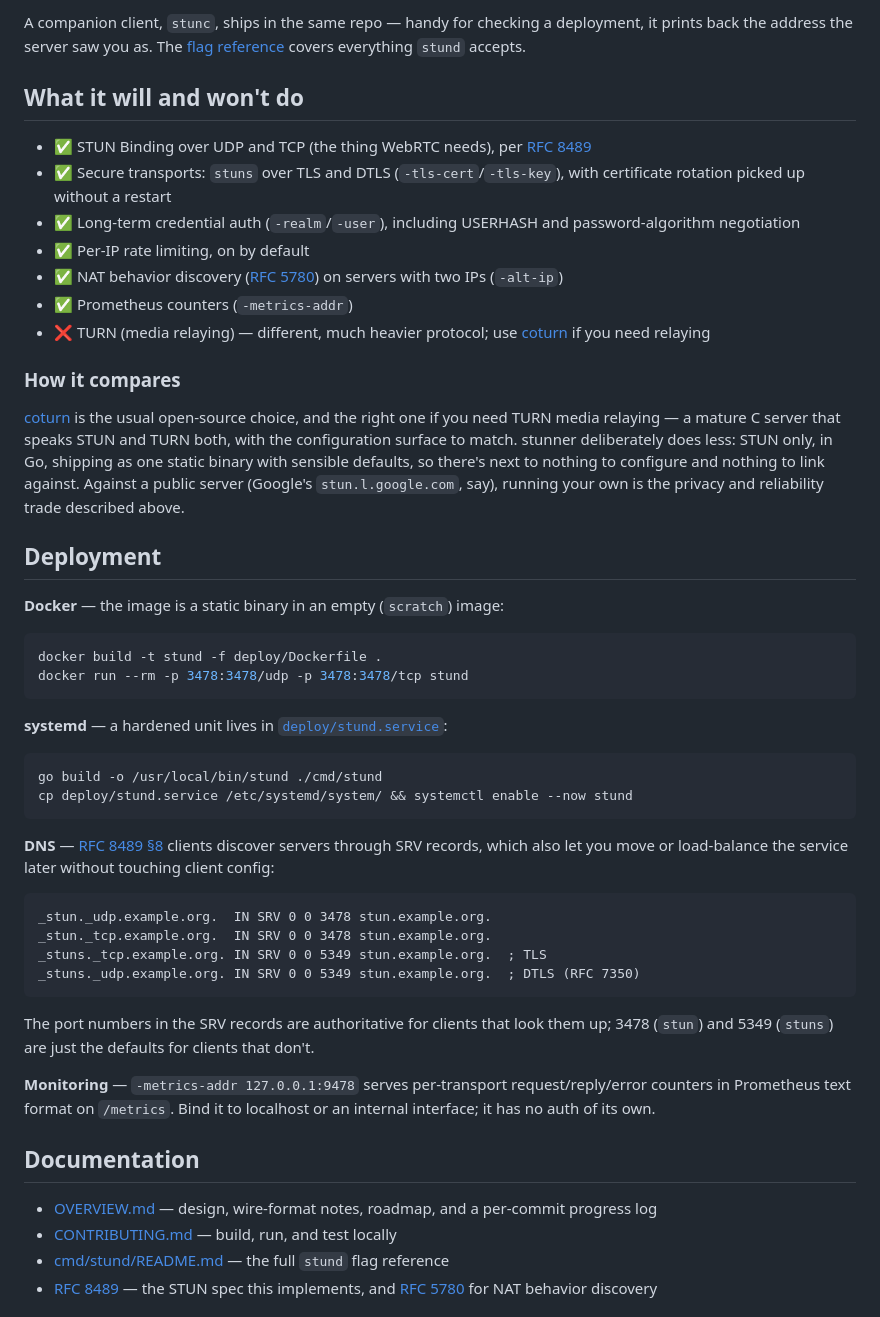
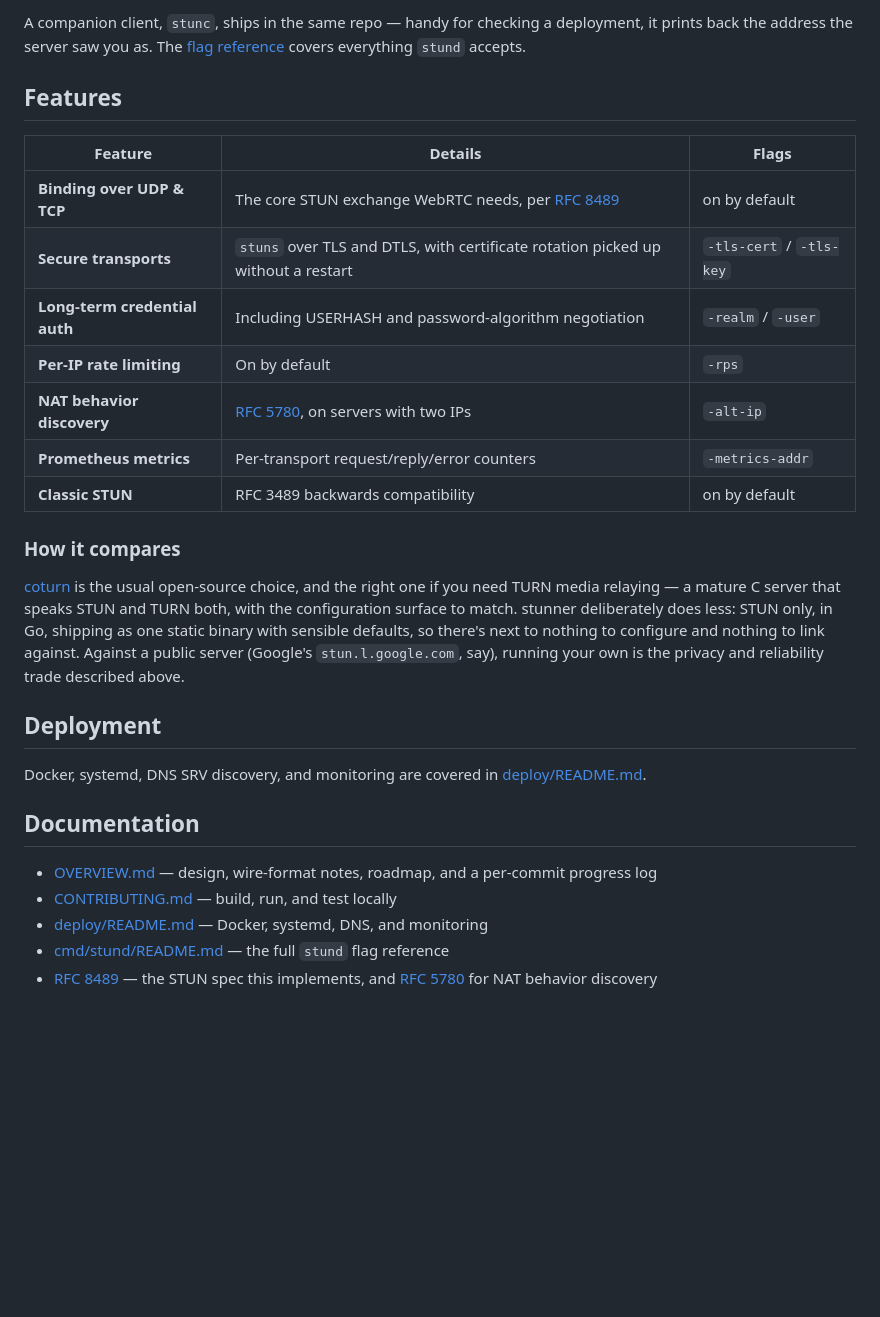
Before and after one commit to VictorUvarov/stunner, a Markdown page: README.md, the part around the change. Rendered like a GitHub page; blank space fills up the shorter version.

Commit message:
deploy doc

````diff
--- a/README.md
+++ b/README.md
@@ -49,18 +49,17 @@ A companion client, `stunc`, ships in the same repo — handy for checking a
 deployment, it prints back the address the server saw you as. The
 [flag reference](cmd/stund/README.md) covers everything `stund` accepts.
 
-## What it will and won't do
+## Features
 
-- ✅ STUN Binding over UDP and TCP (the thing WebRTC needs), per [RFC 8489](https://datatracker.ietf.org/doc/html/rfc8489)
-- ✅ Secure transports: `stuns` over TLS and DTLS (`-tls-cert`/`-tls-key`),
-  with certificate rotation picked up without a restart
-- ✅ Long-term credential auth (`-realm`/`-user`), including USERHASH and
-  password-algorithm negotiation
-- ✅ Per-IP rate limiting, on by default
-- ✅ NAT behavior discovery ([RFC 5780](https://datatracker.ietf.org/doc/html/rfc5780)) on servers with two IPs (`-alt-ip`)
-- ✅ Prometheus counters (`-metrics-addr`)
-- ❌ TURN (media relaying) — different, much heavier protocol; use
-  [coturn](https://github.com/coturn/coturn) if you need relaying
+| Feature | Details | Flags |
+|---|---|---|
+| **Binding over UDP & TCP** | The core STUN exchange WebRTC needs, per [RFC 8489](https://datatracker.ietf.org/doc/html/rfc8489) | on by default |
+| **Secure transports** | `stuns` over TLS and DTLS, with certificate rotation picked up without a restart | `-tls-cert` / `-tls-key` |
+| **Long-term credential auth** | Including USERHASH and password-algorithm negotiation | `-realm` / `-user` |
+| **Per-IP rate limiting** | On by default | `-rps` |
+| **NAT behavior discovery** | [RFC 5780](https://datatracker.ietf.org/doc/html/rfc5780), on servers with two IPs | `-alt-ip` |
+| **Prometheus metrics** | Per-transport request/reply/error counters | `-metrics-addr` |
+| **Classic STUN** | RFC 3489 backwards compatibility | on by default |
 
 ### How it compares
 
@@ -74,44 +73,15 @@ your own is the privacy and reliability trade described above.
 
 ## Deployment
 
-**Docker** — the image is a static binary in an empty (`scratch`) image:
-
-```sh
-docker build -t stund -f deploy/Dockerfile .
-docker run --rm -p 3478:3478/udp -p 3478:3478/tcp stund
-```
-
-**systemd** — a hardened unit lives in [`deploy/stund.service`](deploy/stund.service):
-
-```sh
-go build -o /usr/local/bin/stund ./cmd/stund
-cp deploy/stund.service /etc/systemd/system/ && systemctl enable --now stund
-```
-
-**DNS** — [RFC 8489 §8](https://datatracker.ietf.org/doc/html/rfc8489#section-8)
-clients discover servers through SRV records, which also let you move or
-load-balance the service later without touching client config:
-
-```dns
-_stun._udp.example.org.  IN SRV 0 0 3478 stun.example.org.
-_stun._tcp.example.org.  IN SRV 0 0 3478 stun.example.org.
-_stuns._tcp.example.org. IN SRV 0 0 5349 stun.example.org.  ; TLS
-_stuns._udp.example.org. IN SRV 0 0 5349 stun.example.org.  ; DTLS (RFC 7350)
-```
-
-The port numbers in the SRV records are authoritative for clients that look
-them up; 3478 (`stun`) and 5349 (`stuns`) are just the defaults for clients
-that don't.
-
-**Monitoring** — `-metrics-addr 127.0.0.1:9478` serves per-transport
-request/reply/error counters in Prometheus text format on `/metrics`. Bind
-it to localhost or an internal interface; it has no auth of its own.
+Docker, systemd, DNS SRV discovery, and monitoring are covered in
+[deploy/README.md](deploy/README.md).
 
 ## Documentation
 
 - [OVERVIEW.md](OVERVIEW.md) — design, wire-format notes, roadmap, and a
   per-commit progress log
 - [CONTRIBUTING.md](CONTRIBUTING.md) — build, run, and test locally
+- [deploy/README.md](deploy/README.md) — Docker, systemd, DNS, and monitoring
 - [cmd/stund/README.md](cmd/stund/README.md) — the full `stund` flag reference
 - [RFC 8489](https://datatracker.ietf.org/doc/html/rfc8489) — the STUN spec this
   implements, and [RFC 5780](https://datatracker.ietf.org/doc/html/rfc5780) for
````
Also changed, not shown: deploy/README.md (added, +46 -0 lines).
